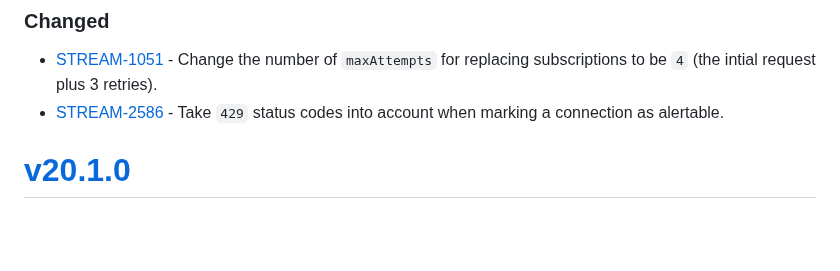
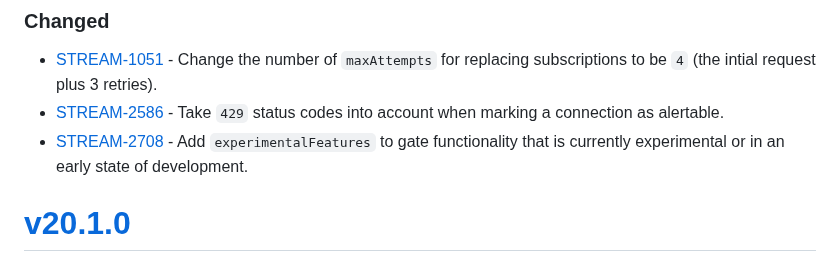
Before and after one commit to purecloudlabs/genesys-cloud-streaming-client, a Markdown page: CHANGELOG.md, the part around the change. GitHub-like rendering; blank space fills up the shorter version.

Commit message:
[STREAM-2708] Update CHANGELOG

```diff
--- a/CHANGELOG.md
+++ b/CHANGELOG.md
@@ -8,6 +8,7 @@ and this project adheres to [Semantic Versioning](https://semver.org/spec/v2.0.0
 ### Changed
 * [STREAM-1051](https://inindca.atlassian.net/browse/STREAM-1051) - Change the number of `maxAttempts` for replacing subscriptions to be `4` (the intial request plus 3 retries).
 * [STREAM-2586](https://inindca.atlassian.net/browse/STREAM-2586) - Take `429` status codes into account when marking a connection as alertable.
+* [STREAM-2708](https://inindca.atlassian.net/browse/STREAM-2708) - Add `experimentalFeatures` to gate functionality that is currently experimental or in an early state of development.
 
 # [v20.1.0](https://github.com/purecloudlabs/genesys-cloud-streaming-client/compare/v20.1.0...HEAD)
 ### Added
```
